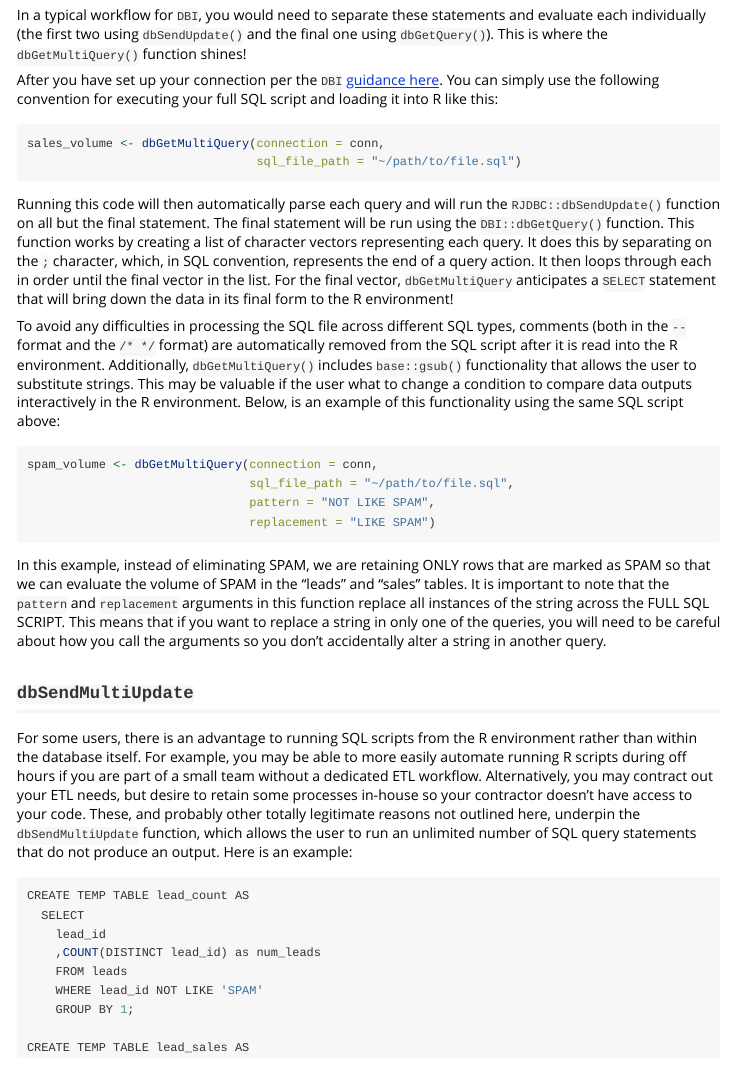
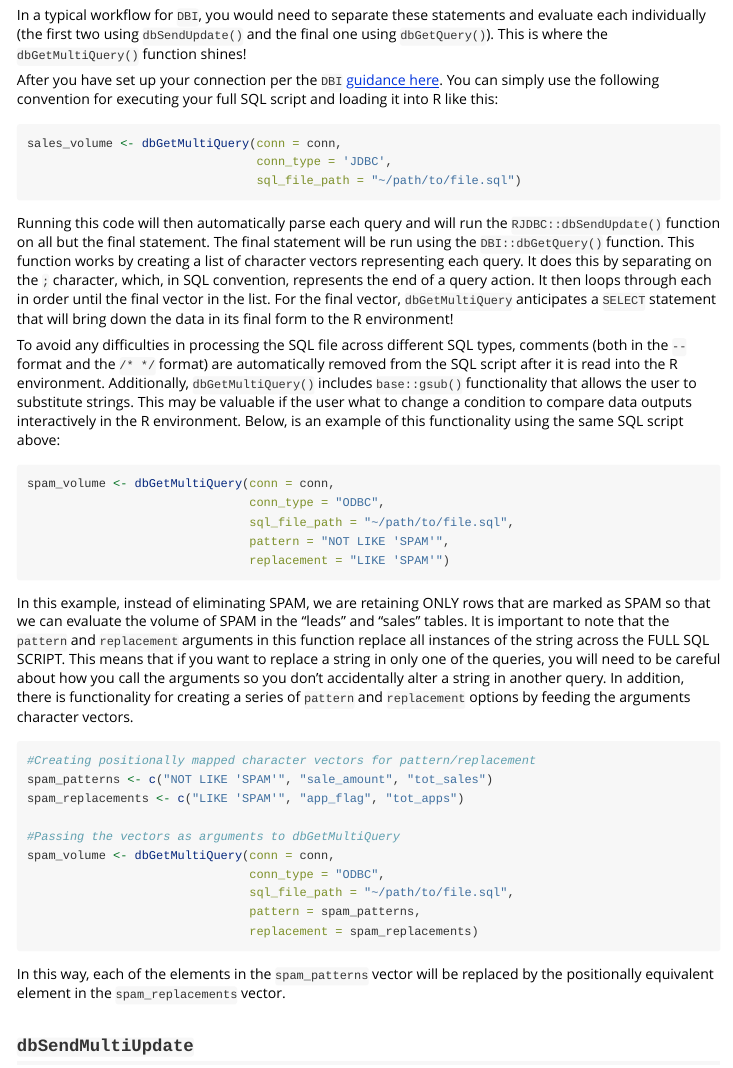
Before and after one commit to samkerns/SQLove, an R Markdown document (vignettes/SQLove.Rmd): the page in a window 1100 px wide, from 1290 px down. Rendered offline with R 4.5, knitr and Pandoc, with nearby package versions.

Commit message:
Cleaning up the vignette with the recent changes

````diff
--- a/vignettes/SQLove.Rmd
+++ b/vignettes/SQLove.Rmd
@@ -61,7 +61,8 @@ In a typical workflow for `DBI`, you would need to separate these statements and
 After you have set up your connection per the `DBI` [guidance here](https://dbi.r-dbi.org/). You can simply use the following convention for executing your full SQL script and loading it into R like this:
 
 ```{r, eval = F}
-sales_volume <- dbGetMultiQuery(connection = conn,
+sales_volume <- dbGetMultiQuery(conn = conn,
+                                conn_type = 'JDBC',
                                 sql_file_path = "~/path/to/file.sql")
 ```
 
@@ -70,13 +71,29 @@ Running this code will then automatically parse each query and will run the `RJD
 To avoid any difficulties in processing the SQL file across different SQL types, comments (both in the `--` format and the `/* */` format) are automatically removed from the SQL script after it is read into the R environment. Additionally, `dbGetMultiQuery()` includes `base::gsub()` functionality that allows the user to substitute strings. This may be valuable if the user what to change a condition to compare data outputs interactively in the R environment. Below, is an example of this functionality using the same SQL script above:
 
 ```{r, eval = F}
-spam_volume <- dbGetMultiQuery(connection = conn,
+spam_volume <- dbGetMultiQuery(conn = conn,
+                               conn_type = "ODBC",
                                sql_file_path = "~/path/to/file.sql",
-                               pattern = "NOT LIKE SPAM",
-                               replacement = "LIKE SPAM")
+                               pattern = "NOT LIKE 'SPAM'",
+                               replacement = "LIKE 'SPAM'")
 ```
 
-In this example, instead of eliminating SPAM, we are retaining ONLY rows that are marked as SPAM so that we can evaluate the volume of SPAM in the "leads" and "sales" tables. It is important to note that the `pattern` and `replacement` arguments in this function replace all instances of the string across the FULL SQL SCRIPT. This means that if you want to replace a string in only one of the queries, you will need to be careful about how you call the arguments so you don't accidentally alter a string in another query.
+In this example, instead of eliminating SPAM, we are retaining ONLY rows that are marked as SPAM so that we can evaluate the volume of SPAM in the "leads" and "sales" tables. It is important to note that the `pattern` and `replacement` arguments in this function replace all instances of the string across the FULL SQL SCRIPT. This means that if you want to replace a string in only one of the queries, you will need to be careful about how you call the arguments so you don't accidentally alter a string in another query. In addition, there is functionality for creating a series of `pattern` and `replacement` options by feeding the arguments character vectors.
+
+```{r, eval = F}
+#Creating positionally mapped character vectors for pattern/replacement
+spam_patterns <- c("NOT LIKE 'SPAM'", "sale_amount", "tot_sales")
+spam_replacements <- c("LIKE 'SPAM'", "app_flag", "tot_apps")
+
+#Passing the vectors as arguments to dbGetMultiQuery
+spam_volume <- dbGetMultiQuery(conn = conn,
+                               conn_type = "ODBC",
+                               sql_file_path = "~/path/to/file.sql",
+                               pattern = spam_patterns,
+                               replacement = spam_replacements)
+```
+
+In this way, each of the elements in the `spam_patterns` vector will be replaced by the positionally equivalent element in the `spam_replacements` vector.
 
 ## `dbSendMultiUpdate`
 
````
Also changed, not shown: README.md.
